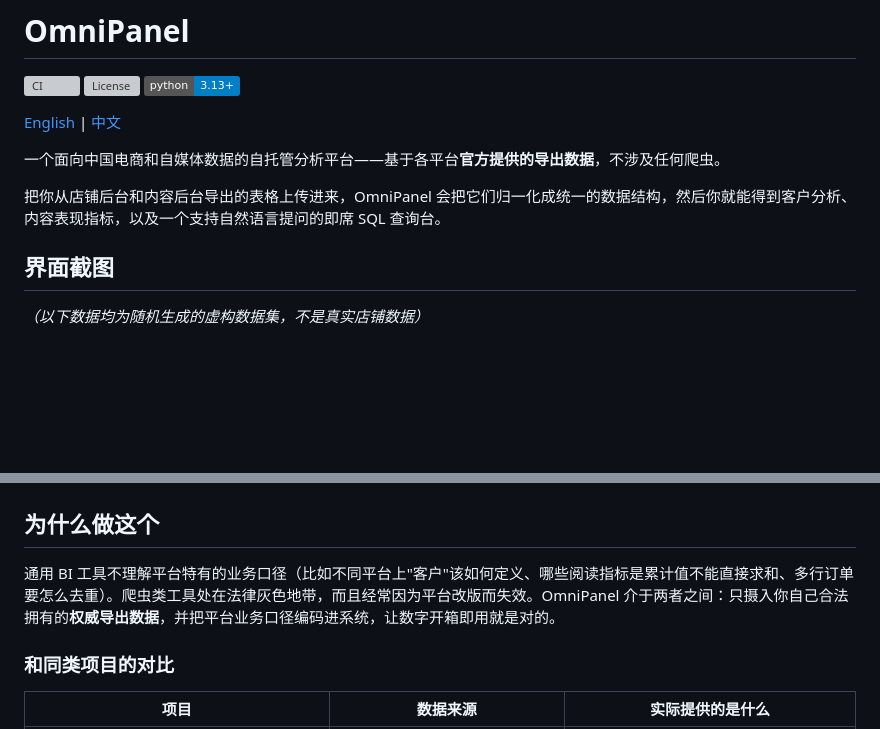
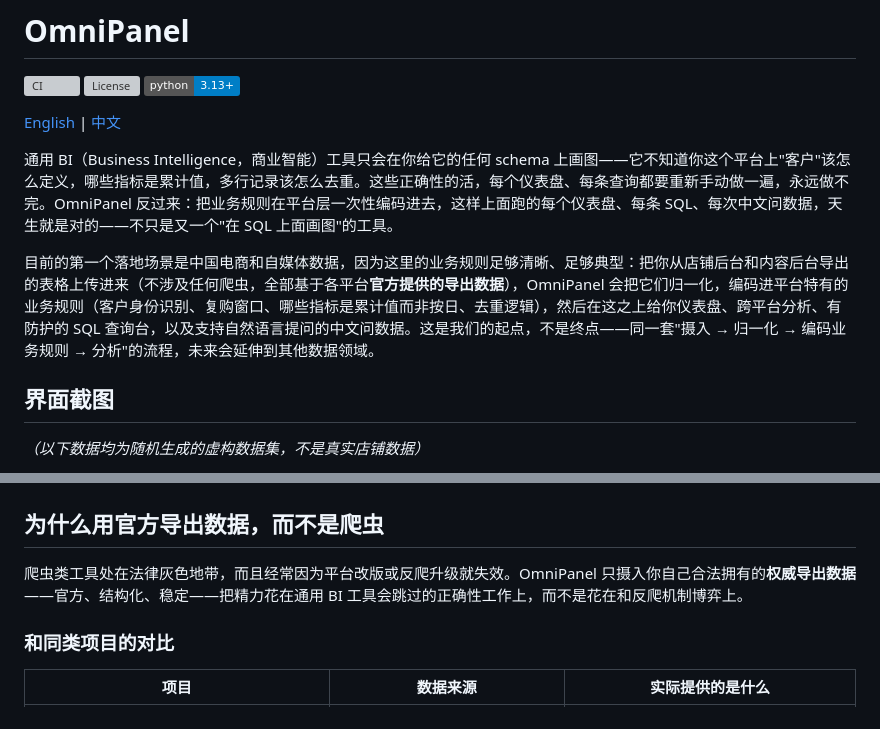
Before and after one commit to Nanboy-Ronan/OmniPanel, a Markdown page: README.zh-CN.md, 2 parts joined by grey strips. Drawn GitHub-style; badges without logos; blank space fills up the shorter version; grey boxes are pictures that could not be loaded.

```diff
--- a/README.zh-CN.md
+++ b/README.zh-CN.md
@@ -6,9 +6,9 @@
 
 [English](README.md) | [中文](README.zh-CN.md)
 
-一个面向中国电商和自媒体数据的自托管分析平台——基于各平台**官方提供的导出数据**，不涉及任何爬虫。
+通用 BI（Business Intelligence，商业智能）工具只会在你给它的任何 schema 上画图——它不知道你这个平台上"客户"该怎么定义，哪些指标是累计值，多行记录该怎么去重。这些正确性的活，每个仪表盘、每条查询都要重新手动做一遍，永远做不完。OmniPanel 反过来：把业务规则在平台层一次性编码进去，这样上面跑的每个仪表盘、每条 SQL、每次中文问数据，天生就是对的——不只是又一个"在 SQL 上面画图"的工具。
 
-把你从店铺后台和内容后台导出的表格上传进来，OmniPanel 会把它们归一化成统一的数据结构，然后你就能得到客户分析、内容表现指标，以及一个支持自然语言提问的即席 SQL 查询台。
+目前的第一个落地场景是中国电商和自媒体数据，因为这里的业务规则足够清晰、足够典型：把你从店铺后台和内容后台导出的表格上传进来（不涉及任何爬虫，全部基于各平台**官方提供的导出数据**），OmniPanel 会把它们归一化，编码进平台特有的业务规则（客户身份识别、复购窗口、哪些指标是累计值而非按日、去重逻辑），然后在这之上给你仪表盘、跨平台分析、有防护的 SQL 查询台，以及支持自然语言提问的中文问数据。这是我们的起点，不是终点——同一套"摄入 → 归一化 → 编码业务规则 → 分析"的流程，未来会延伸到其他数据领域。
 
 ## 界面截图
 
@@ -22,9 +22,11 @@
 |---|---|
 | ![跨平台客户身份识别](docs/images/screenshot_identity.png) | ![SQL 查询台查询结果](docs/images/screenshot_sql.png) |
 
-## 为什么做这个
+## 为什么用官方导出数据，而不是爬虫
 
-通用 BI 工具不理解平台特有的业务口径（比如不同平台上"客户"该如何定义、哪些阅读指标是累计值不能直接求和、多行订单要怎么去重）。爬虫类工具处在法律灰色地带，而且经常因为平台改版而失效。OmniPanel 介于两者之间：只摄入你自己合法拥有的**权威导出数据**，并把平台业务口径编码进系统，让数字开箱即用就是对的。
+爬虫类工具处在法律灰色地带，而且经常因为平台改版或反爬升级就失效。OmniPanel
+只摄入你自己合法拥有的**权威导出数据**——官方、结构化、稳定——把精力花在通用
+BI 工具会跳过的正确性工作上，而不是花在和反爬机制博弈上。
 
 ### 和同类项目的对比
 
```
Also changed, not shown: README.md (+24 -14 lines).
